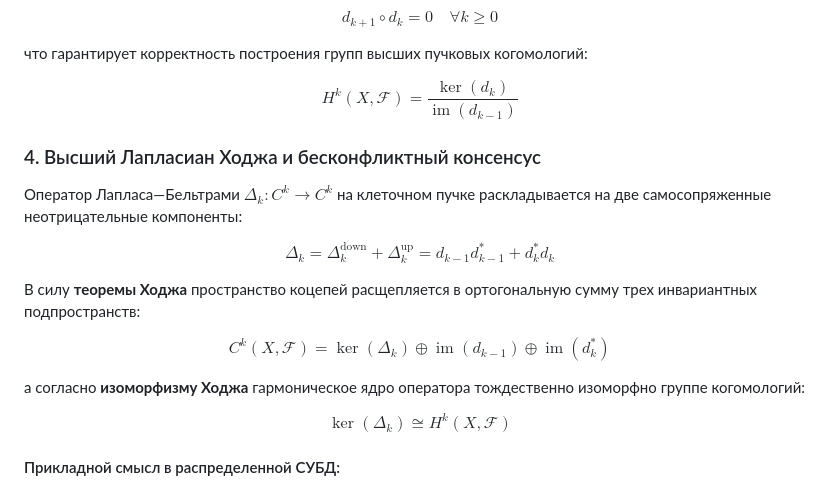
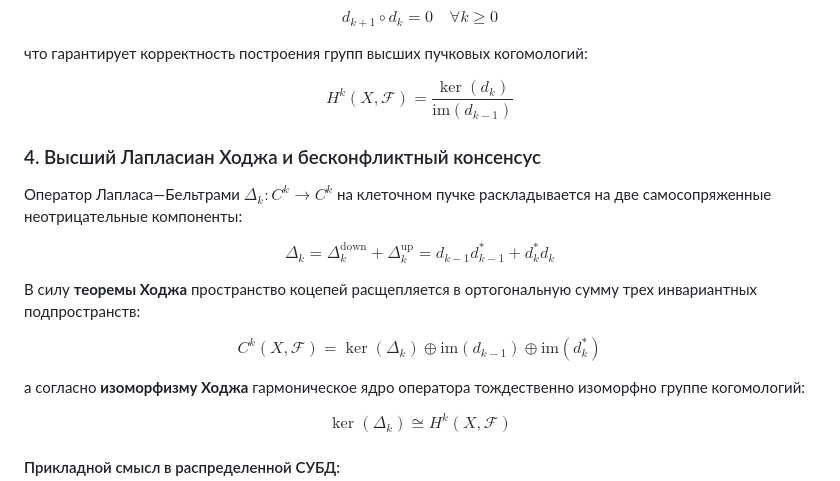
Before and after one commit to Homiakus/TopoSpatiaDB, a Markdown page: README.md, the part around the change. Drawn GitHub-style.

Commit message:
docs: replace unsupported \operatorname with \mathrm in LaTeX formulas

```diff
--- a/README.md
+++ b/README.md
@@ -77,7 +77,7 @@ $$
 что гарантирует корректность построения групп высших пучковых когомологий:
 
 $$
-H^k(X, \mathcal{F}) = \frac{\ker(d_k)}{\operatorname{im}(d_{k-1})}
+H^k(X, \mathcal{F}) = \frac{\ker(d_k)}{\mathrm{im}(d_{k-1})}
 $$
 
 ### 4. Высший Лапласиан Ходжа и бесконфликтный консенсус
@@ -90,7 +90,7 @@ $$
 В силу **теоремы Ходжа** пространство коцепей расщепляется в ортогональную сумму трех инвариантных подпространств:
 
 $$
-C^k(X, \mathcal{F}) = \ker(\Delta_k) \oplus \operatorname{im}(d_{k-1}) \oplus \operatorname{im}(d_k^*)
+C^k(X, \mathcal{F}) = \ker(\Delta_k) \oplus \mathrm{im}(d_{k-1}) \oplus \mathrm{im}(d_k^*)
 $$
 
 а согласно **изоморфизму Ходжа** гармоническое ядро оператора тождественно изоморфно группе когомологий:
```
